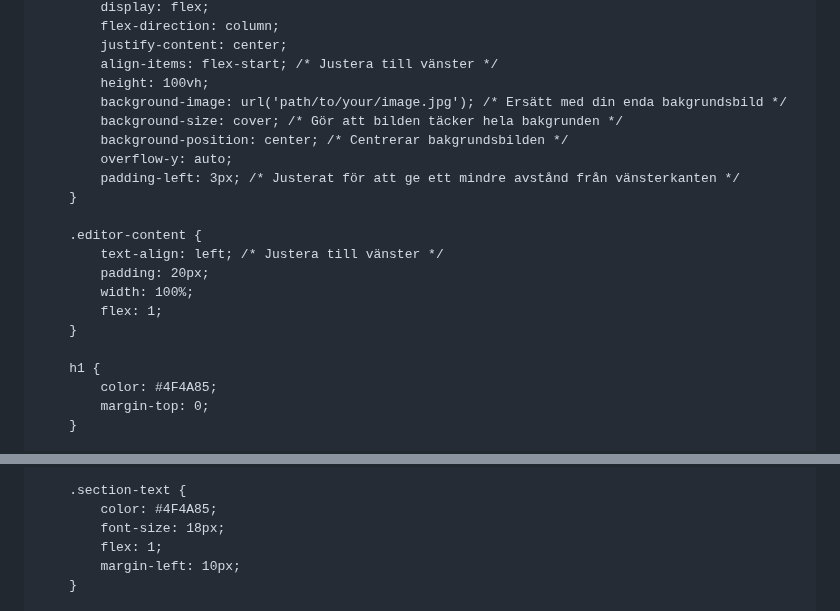
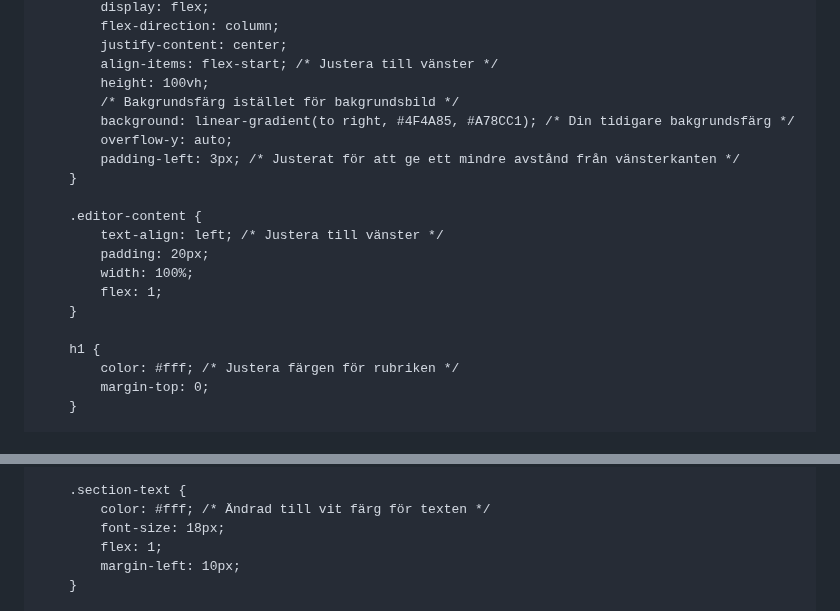
Before and after one commit to XenoBelino/XenoBelino.github.io, a Markdown page: README.md, 2 parts joined by grey strips. GitHub-like rendering.

```diff
--- a/README.md
+++ b/README.md
@@ -20,9 +20,8 @@
             justify-content: center;
             align-items: flex-start; /* Justera till vänster */
             height: 100vh;
-            background-image: url('path/to/your/image.jpg'); /* Ersätt med din enda bakgrundsbild */
-            background-size: cover; /* Gör att bilden täcker hela bakgrunden */
-            background-position: center; /* Centrerar bakgrundsbilden */
+            /* Bakgrundsfärg istället för bakgrundsbild */
+            background: linear-gradient(to right, #4F4A85, #A78CC1); /* Din tidigare bakgrundsfärg */
             overflow-y: auto;
             padding-left: 3px; /* Justerat för att ge ett mindre avstånd från vänsterkanten */
         }
@@ -35,7 +34,7 @@
         }
 
         h1 {
-            color: #4F4A85;
+            color: #fff; /* Justera färgen för rubriken */
             margin-top: 0;
         }
 
@@ -65,7 +64,7 @@
         }
 
         .section-text {
-            color: #4F4A85;
+            color: #fff; /* Ändrad till vit färg för texten */
             font-size: 18px;
             flex: 1;
             margin-left: 10px;
```
Also changed, not shown: other parts of README.md (+1 -3 lines).
